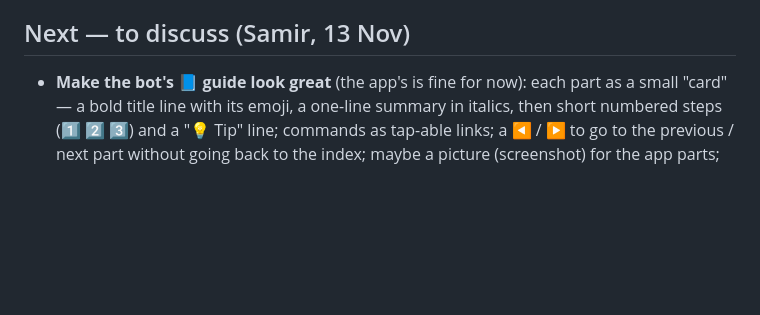
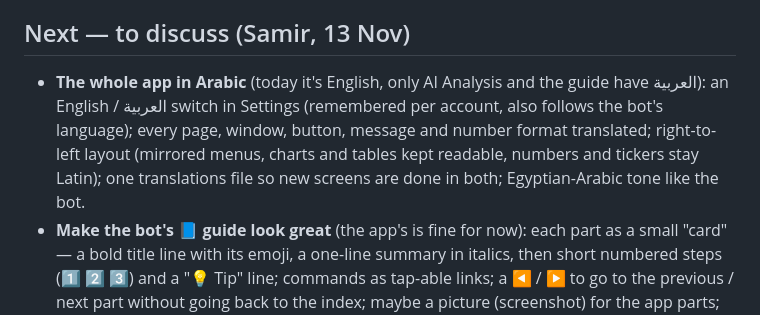
Before and after one commit to drsamirsaad1981-design/samsam-portfolio, a Markdown page: tools/worker/PLAN.md, the part around the change. GitHub-like rendering; blank space fills up the shorter version.

Commit message:
PLAN: the whole app in Arabic
Co-Authored-By: Claude Opus 5.5 <noreply@anthropic.com>
Claude-Session: https://claude.ai/code/session_01PB5Pgj8d3Ug7cD8jc24axC

```diff
--- a/tools/worker/PLAN.md
+++ b/tools/worker/PLAN.md
@@ -17,6 +17,7 @@ Runs in the same Cloudflare Worker as AI Analysis (`tools/worker/*` → `node to
 12. **The owner's dashboard in the app** ✅ — Settings → Admin dashboard (`samsam-admin.js`, Worker `/admin`, owner only): numbers, members (search, open on a tap, every action), invites with both links, the Stars log.
 
 ## Next — to discuss (Samir, 13 Nov)
+- **The whole app in Arabic** (today it's English, only AI Analysis and the guide have العربية): an English / العربية switch in Settings (remembered per account, also follows the bot's language); every page, window, button, message and number format translated; right-to-left layout (mirrored menus, charts and tables kept readable, numbers and tickers stay Latin); one translations file so new screens are done in both; Egyptian-Arabic tone like the bot.
 - **Make the bot's 📘 guide look great** (the app's is fine for now): each part as a small "card" — a bold title line with its emoji, a one-line summary in italics, then short numbered steps (1️⃣ 2️⃣ 3️⃣) and a "💡 Tip" line; commands as tap-able links; a ◀️ / ▶️ to go to the previous / next part without going back to the index; maybe a picture (screenshot) for the app parts; the index grouped (Start · Daily use · Extras · Account) with a line under each group.
 - **A full guide for the app itself** (the 📘 guide made on 13 Nov is the bot's; the app only has one short part about itself): every page and window explained step by step — Portfolio (add / buy / sell / edit a coin, categories, charts, Holdings & allocation), Plan (accumulation targets, DCA, buy-price alerts), Exit Strategy (TP steps, macro conditions, cash-out), Market Hub, AI Analysis (free way + quick report), Import from exchange, Wallets & check, Rewards & mining, Backup / Recover, Baseline, Signals, Targets, Categories, install on the phone. Same file style (English + Arabic), parts open on a tap; maybe ⓘ links from each screen to its part.
 - **Firebase plan:** the free plan allows 50,000 reads a day. Today: the bot asks Firebase "anything new?" (≈ 6 reads) at most every 10 min for Samir, 30 min for members; a full read only on a change / every 6 h / 🔄. Upgrading to Blaze gives a $300 credit for 90 days, then pay-as-you-go (≈ $0.03 per 100k reads) — decide before the members pass ~50; set a $1–5 budget alert.
```
